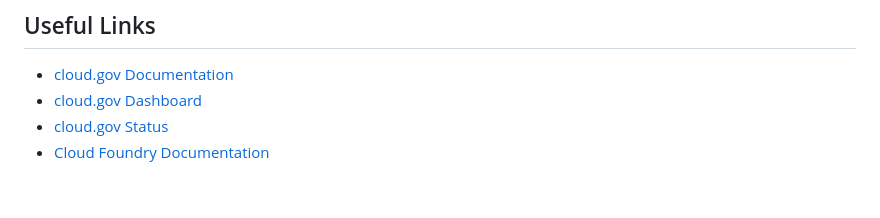
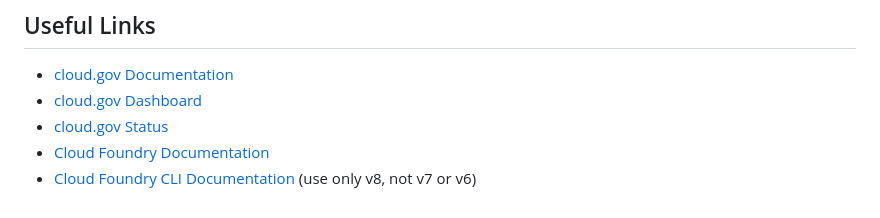
Before and after one commit to adhocteam/cloud-gov-instructions, a Markdown page: .github/copilot-instructions.md, the part around the change. Rendered like a GitHub page.

Commit message:
Add Cloud Foundry CLI Documentation link

```diff
--- a/.github/copilot-instructions.md
+++ b/.github/copilot-instructions.md
@@ -195,3 +195,4 @@ When working with cloud.gov deployments, expect these files:
 - [cloud.gov Dashboard](https://dashboard.fr.cloud.gov/)
 - [cloud.gov Status](https://cloudgov.statuspage.io/)
 - [Cloud Foundry Documentation](https://docs.cloudfoundry.org/)
+- [Cloud Foundry CLI Documentation](https://cli.cloudfoundry.org/en-US/v8/) (use only v8, not v7 or v6)
```
